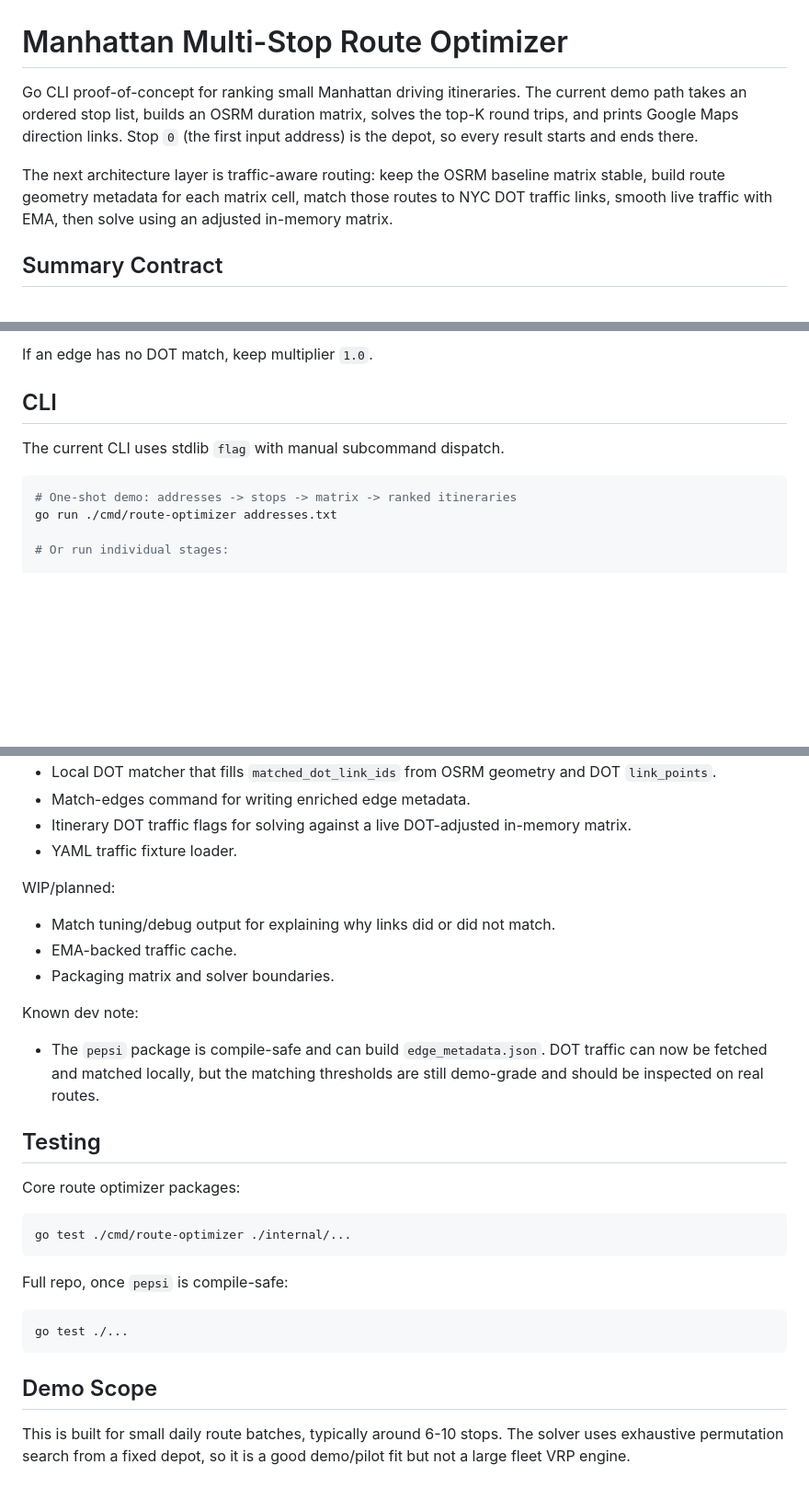
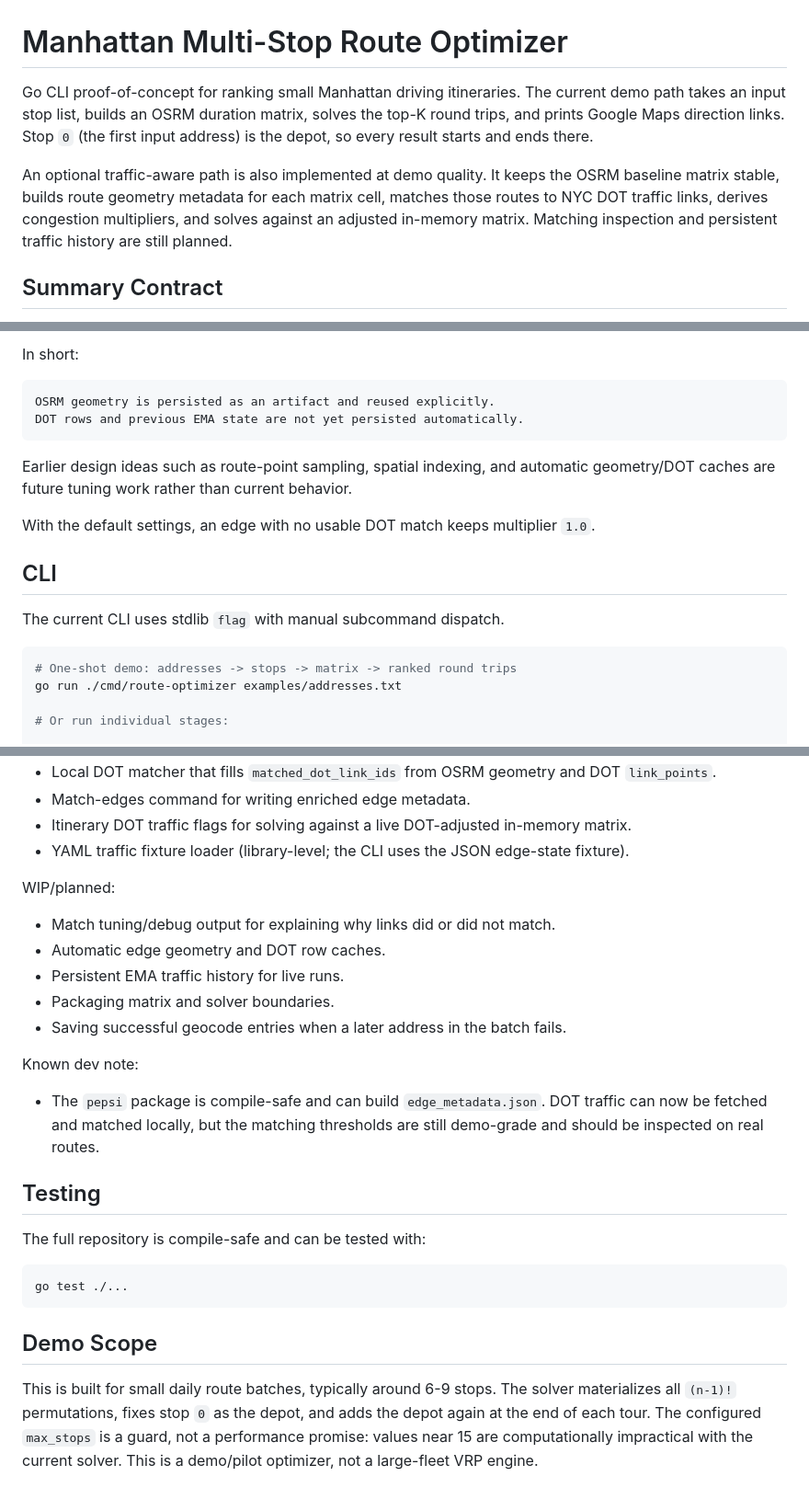
Before and after one commit to kalvinliang965/route-optimizer-go, a Markdown page: README.md, 3 parts joined by grey strips. Shown at 92% size. GitHub-like rendering; blank space fills up the shorter version.

````diff
--- a/README.md
+++ b/README.md
@@ -1,14 +1,15 @@
 # Manhattan Multi-Stop Route Optimizer
 
 Go CLI proof-of-concept for ranking small Manhattan driving itineraries. The
-current demo path takes an ordered stop list, builds an OSRM duration matrix,
+current demo path takes an input stop list, builds an OSRM duration matrix,
 solves the top-K round trips, and prints Google Maps direction links. Stop `0`
 (the first input address) is the depot, so every result starts and ends there.
 
-The next architecture layer is traffic-aware routing: keep the OSRM baseline
-matrix stable, build route geometry metadata for each matrix cell, match those
-routes to NYC DOT traffic links, smooth live traffic with EMA, then solve using
-an adjusted in-memory matrix.
+An optional traffic-aware path is also implemented at demo quality. It keeps the
+OSRM baseline matrix stable, builds route geometry metadata for each matrix
+cell, matches those routes to NYC DOT traffic links, derives congestion
+multipliers, and solves against an adjusted in-memory matrix. Matching
+inspection and persistent traffic history are still planned.
 
 ## Summary Contract
 
@@ -177,13 +192,25 @@ fragile. Instead:
 
-If an edge has no DOT match, keep multiplier `1.0`.
+In short:
+
+```text
+OSRM geometry is persisted as an artifact and reused explicitly.
+DOT rows and previous EMA state are not yet persisted automatically.
+```
+
+Earlier design ideas such as route-point sampling, spatial indexing, and
+automatic geometry/DOT caches are future tuning work rather than current
+behavior.
+
+With the default settings, an edge with no usable DOT match keeps multiplier
+`1.0`.
 
 ## CLI
 
 The current CLI uses stdlib `flag` with manual subcommand dispatch.
 
 ```bash
-# One-shot demo: addresses -> stops -> matrix -> ranked itineraries
-go run ./cmd/route-optimizer addresses.txt
+# One-shot demo: addresses -> stops -> matrix -> ranked round trips
+go run ./cmd/route-optimizer examples/addresses.txt
 
 # Or run individual stages:
 
@@ -283,13 +311,15 @@ Working:
   `link_points`.
 - Match-edges command for writing enriched edge metadata.
 - Itinerary DOT traffic flags for solving against a live DOT-adjusted in-memory matrix.
-- YAML traffic fixture loader.
+- YAML traffic fixture loader (library-level; the CLI uses the JSON edge-state fixture).
 
 WIP/planned:
 
 - Match tuning/debug output for explaining why links did or did not match.
-- EMA-backed traffic cache.
+- Automatic edge geometry and DOT row caches.
+- Persistent EMA traffic history for live runs.
 - Packaging matrix and solver boundaries.
+- Saving successful geocode entries when a later address in the batch fails.
 
 Known dev note:
 
@@ -299,13 +329,7 @@ Known dev note:
 
 ## Testing
 
-Core route optimizer packages:
-
-```bash
-go test ./cmd/route-optimizer ./internal/...
-```
-
-Full repo, once `pepsi` is compile-safe:
+The full repository is compile-safe and can be tested with:
 
 ```bash
 go test ./...
@@ -313,6 +337,9 @@ go test ./...
 
 ## Demo Scope
 
-This is built for small daily route batches, typically around 6-10 stops. The
-solver uses exhaustive permutation search from a fixed depot, so it is a good
-demo/pilot fit but not a large fleet VRP engine.
+This is built for small daily route batches, typically around 6-9 stops. The
+solver materializes all `(n-1)!` permutations, fixes stop `0` as the depot, and
+adds the depot again at the end of each tour. The configured `max_stops` is a
+guard, not a performance promise: values near 15 are computationally
+impractical with the current solver. This is a demo/pilot optimizer, not a
+large-fleet VRP engine.
````
Also changed, not shown: other parts of README.md (+57 -42 lines).
